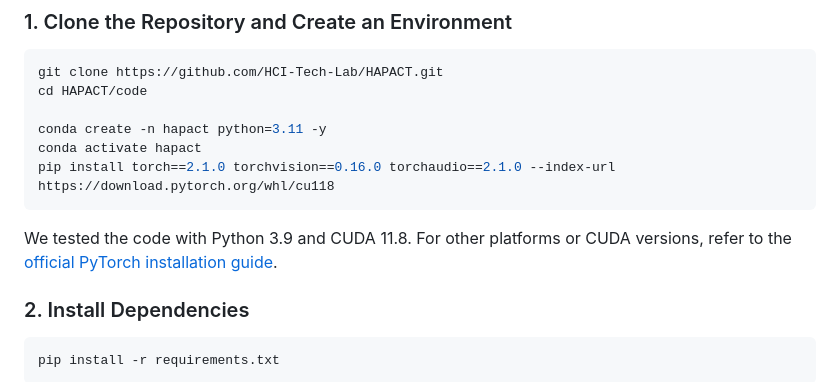
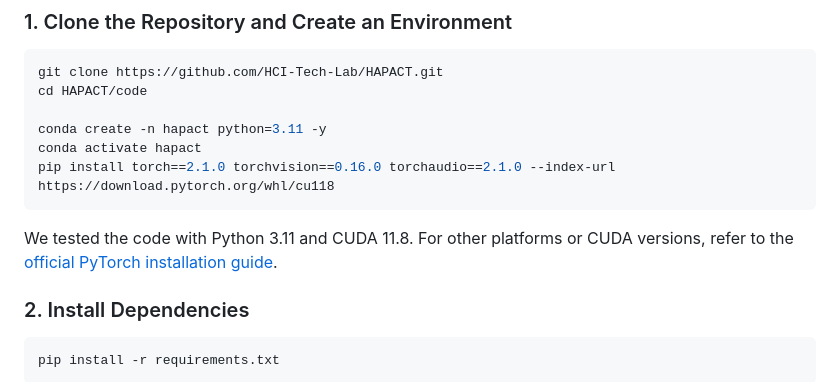
Before and after one commit to HCI-Tech-Lab/HAPACT, a Markdown page: code/README.md, the part around the change. Rendered like a GitHub page.

Commit message:
Fix typo in README.md

````diff
--- a/code/README.md
+++ b/code/README.md
@@ -26,7 +26,7 @@ conda activate hapact
 pip install torch==2.1.0 torchvision==0.16.0 torchaudio==2.1.0 --index-url https://download.pytorch.org/whl/cu118
 ```
 
-We tested the code with Python 3.9 and CUDA 11.8. For other platforms or CUDA versions, refer to the [official PyTorch installation guide](https://pytorch.org/get-started/locally/).
+We tested the code with Python 3.11 and CUDA 11.8. For other platforms or CUDA versions, refer to the [official PyTorch installation guide](https://pytorch.org/get-started/locally/).
 
 ### 2. Install Dependencies
 
````
